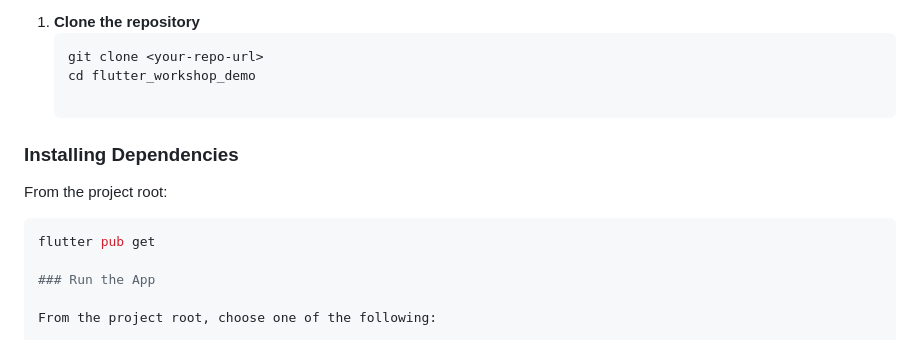
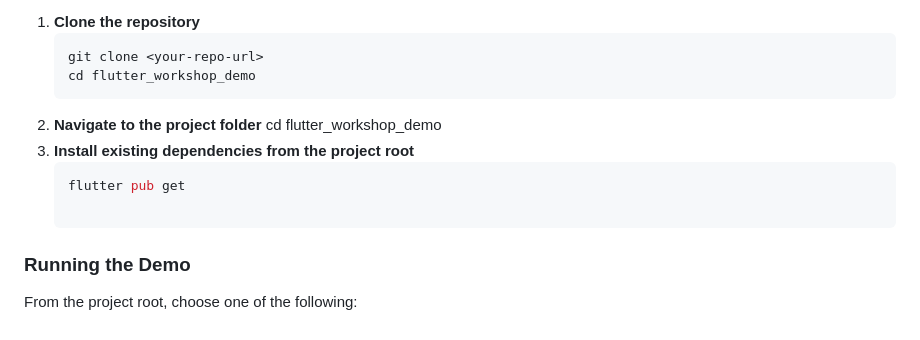
Before and after one commit to vg15006/Flutter-Workshop-Demo, a Markdown page: README.md, the part around the change. Rendered like a GitHub page.

````diff
--- a/README.md
+++ b/README.md
@@ -110,15 +110,13 @@ If you want to run this demo locally:
    ```bash
    git clone <your-repo-url>
    cd flutter_workshop_demo
+2. **Navigate to the project folder**
+   cd flutter_workshop_demo
+3. **Install existing dependencies from the project root**
+   ```bash
+   flutter pub get
 
-### Installing Dependencies
-
-From the project root:
-
-```bash
-flutter pub get
-
-### Run the App
+### Running the Demo
 
 From the project root, choose one of the following:
 
````
